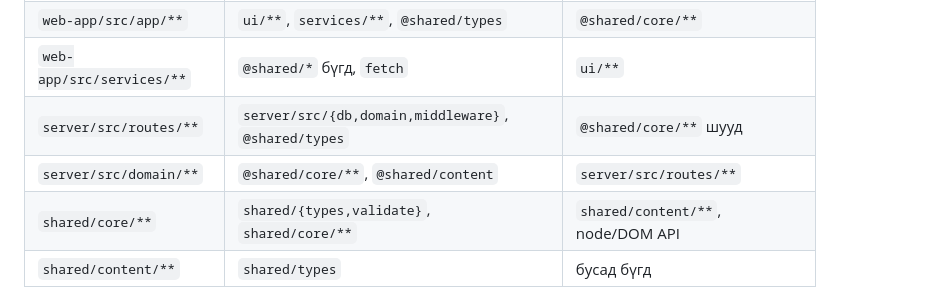
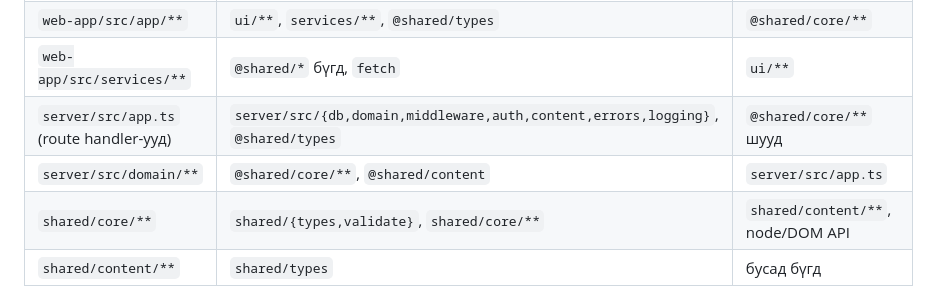
Before and after one commit to 0Orchlon/editors-ascension, a Markdown page: docs/PERSONAL-1/lld.md, the part around one of its changes. Drawn GitHub-style.

```diff
--- a/docs/PERSONAL-1/lld.md
+++ b/docs/PERSONAL-1/lld.md
@@ -158,8 +167,8 @@ editors-ascension/
 | `web-app/src/ui/**` | `web-app/src/services/**`, `@shared/types` | `@shared/core/**`, `@shared/content/**`, `fetch` |
 | `web-app/src/app/**` | `ui/**`, `services/**`, `@shared/types` | `@shared/core/**` |
 | `web-app/src/services/**` | `@shared/*` бүгд, `fetch` | `ui/**` |
-| `server/src/routes/**` | `server/src/{db,domain,middleware}`, `@shared/types` | `@shared/core/**` шууд |
-| `server/src/domain/**` | `@shared/core/**`, `@shared/content` | `server/src/routes/**` |
+| `server/src/app.ts` (route handler-ууд) | `server/src/{db,domain,middleware,auth,content,errors,logging}`, `@shared/types` | `@shared/core/**` шууд |
+| `server/src/domain/**` | `@shared/core/**`, `@shared/content` | `server/src/app.ts` |
 | `shared/core/**` | `shared/{types,validate}`, `shared/core/**` | `shared/content/**`, node/DOM API |
 | `shared/content/**` | `shared/types` | бусад бүгд |
 
```
Also changed, not shown: other parts of docs/PERSONAL-1/lld.md (+37 -21 lines), README.md (+3 -3 lines).
